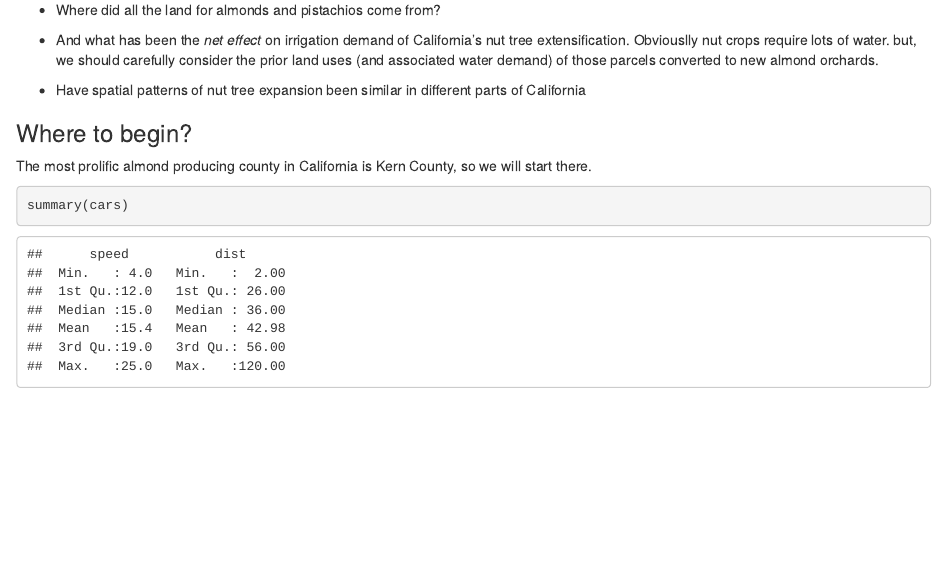
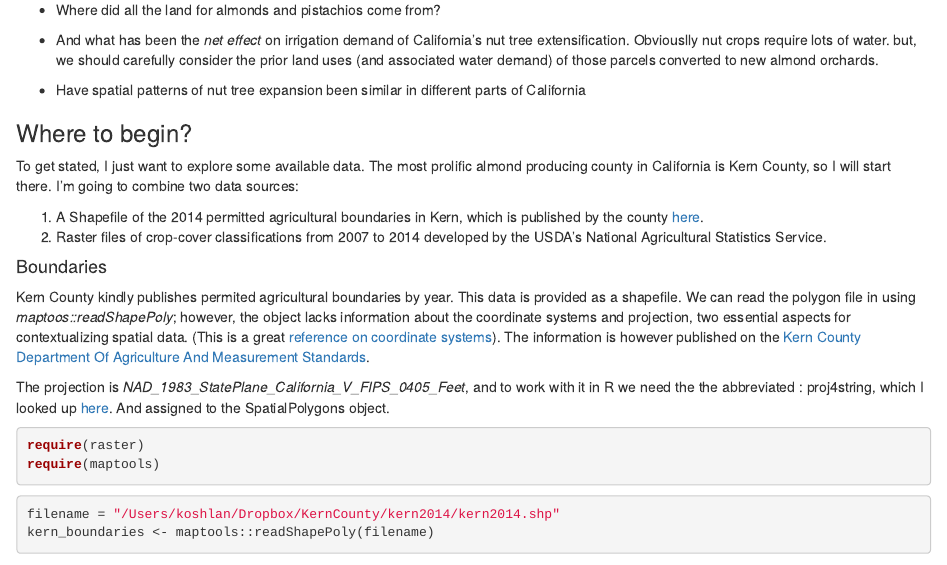
Before and after one commit to koshlan/nutrbutr, an R Markdown document (nutrbutr/R/SpatialVignettes.Rmd): the page in a window 1100 px wide, from 600 px down. Rendered offline with R 4.5, knitr and Pandoc, with nearby package versions; some code elsewhere in the file could not run offline.

Commit message:
Added boundaries

````diff
--- a/nutrbutr/R/SpatialVignettes.Rmd
+++ b/nutrbutr/R/SpatialVignettes.Rmd
@@ -21,18 +21,24 @@ These are big issue that will require a lot of careful analysis, so to begin wit
 
 - Have spatial patterns of nut tree expansion been similar in different parts of California
 
-
 ### Where to begin?
 
-The most prolific almond producing county in California is Kern County, so we will start there.
+To get stated, I just want to explore some available data. The most prolific almond producing county in California is Kern County, so I will start there. I'm going to combine two data sources:
+
+1. A Shapefile of the 2014 permitted agricultural boundaries in Kern, which is published by the county [here](http://www.kernag.com/gis/gis-data.asp).
+2. Raster files of crop-cover classifications from 2007 to 2014 developed by the USDA's National Agricultural Statistics Service.
+
+#### Boundaries
+Kern County kindly publishes permited agricultural boundaries by year. This data is provided as a shapefile. We can read the polygon file in using *maptoos::readShapePoly*; however, the object lacks information about the coordinate systems and projection, two essential aspects for contextualizing spatial data. (This is a great [reference on coordinate systems](https://www.nceas.ucsb.edu/~frazier/RSpatialGuides/OverviewCoordinateReferenceSystems.pdf)). The information is however published on the [Kern County Department Of Agriculture And Measurement Standards](http://www.kernag.com/gis/gis-data.asp).
+
+The projection is *NAD_1983_StatePlane_California_V_FIPS_0405_Feet*, and to work with it in R we need the the abbreviated : proj4string, which I looked up [here](http://epsg.io/102645). And assigned to the SpatialPolygons object.
+
+```{r, packages, message=F, warning=F}
+require(raster)
+require(maptools)
+```
 
 
-
-
-
-
-
-
-
-```{r}
-summary(cars)
+```{r, boundaries}
+filename = "/Users/koshlan/Dropbox/KernCounty/kern2014/kern2014.shp"
+kern_boundaries <- maptools::readShapePoly(filename)
````
Also changed, not shown: nutrbutr/R/SpatialVignettes.Rmd (2 more changed lines).
